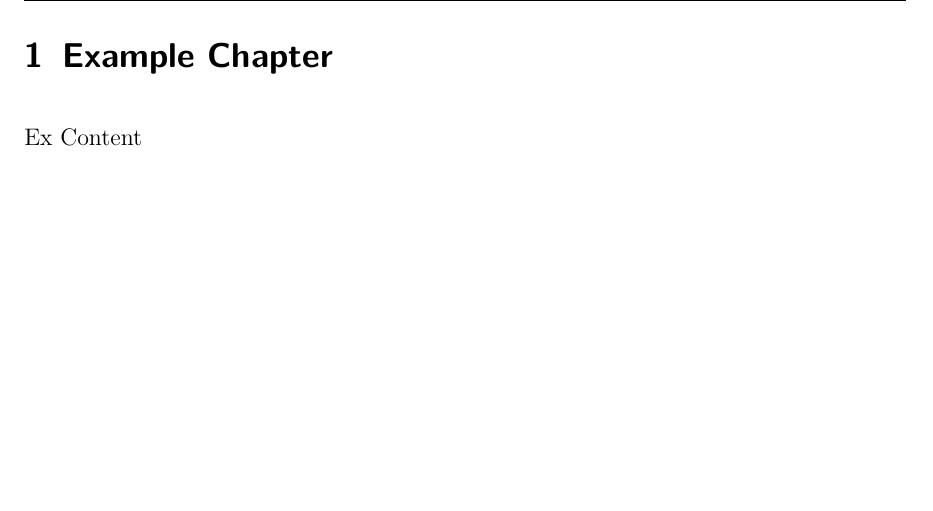
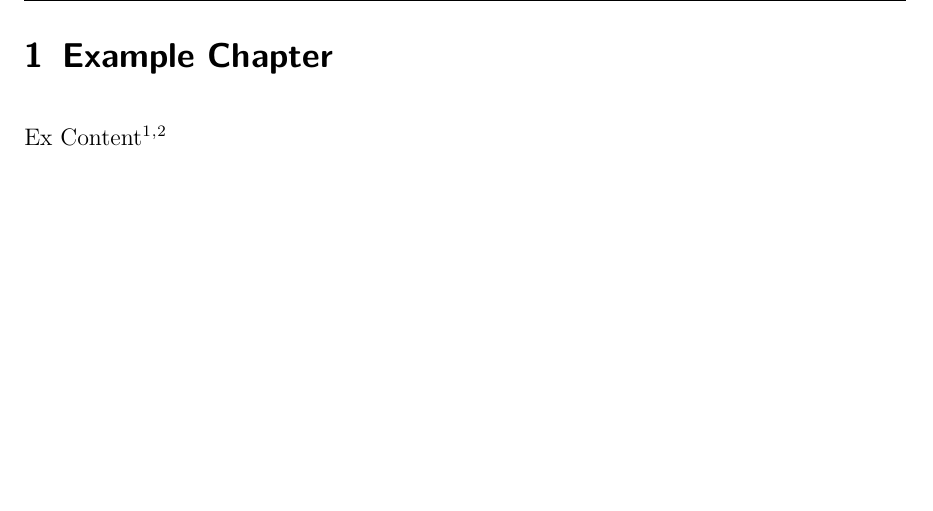
Before and after one commit to cwrau/LaTeXTemplate, a LaTeX thesis (Thesis.tex, which reads chapter/ExChapter.tex, config/Config.tex): part of page 4 of 7, cut so that both start at the same text, the shorter picture padded with empty space. Compiled offline with pdfLaTeX.

Commit message:
Fix indentation and various warnings

```diff
--- a/Thesis.tex
+++ b/Thesis.tex
@@ -5,10 +5,10 @@
 %%%%%
 
 \newcommand{\dokumententyp}{Bachelorarbeit}
-\newcommand{\abgabedatum}{2017-05-19}
+\newcommand{\abgabedatum}{2017--05--19}
 \newcommand{\ort}{Paderborn}
 \newcommand{\dokumententitel}{Erstellung einer Vorlage}
-%%\newcommand{\dokumentensubtitel}{Webbasiertes Tool zum Verwalten von Studenten, Dozenten und Studiengruppen}		%% Mit Subtitel
+%%\newcommand{\dokumentensubtitel}{Webbasiertes Tool zum Verwalten von Studenten, Dozenten und Studiengruppen}  %% Mit Subtitel
 \newcommand{\dokumentenautor}{Chris Werner Rau}
 \newcommand{\dokumentenpruefer}{Chris Werner Rau}
 
@@ -18,11 +18,11 @@
 	colorlinks=false,
 	pdfborder={0 0 0},
 	pdftitle=\dokumententitel,
-	pdfauthor=\dokumentenautor
+	pdfauthor=\dokumentenautor{}
 }
 
 \iftoggle{draft} {
-	\newsavebox\mybox
+	\newsavebox\mybox{}
 	\savebox\mybox{\tikz[color=red,opacity=0.3]\node{DRAFT};}
 
 	\newwatermark*[
--- a/chapter/ExChapter.tex
+++ b/chapter/ExChapter.tex
@@ -1,3 +1,3 @@
 %!TEX root = ../Thesis.tex
 \section{Example Chapter}
-Ex Content
+Ex Content\ct{ExWeb}\ctsep{}\ct{ExArticle}
--- a/config/Config.tex
+++ b/config/Config.tex
@@ -98,10 +98,10 @@ ngerman
 \newcommand{\seepbl}[2]{\seepb[lst]{#1}{#2}}
 \newcommand{\seepbi}[2]{\seepb[itm]{#1}{#2}}
 
-\newcommand{\seea}[1]{\hyperref[app:#1]{siehe Anhang \ref*{app:#1}}}
-\newcommand{\seeab}[1]{\hyperref[app:#1]{(siehe Anhang \ref*{app:#1})}}
-\newcommand{\seepa}[2]{\hyperref[app:#1]{siehe #2 in Anhang \ref*{app:#1}}}
-\newcommand{\seepba}[2]{\hyperref[app:#1]{(siehe #2 in Anhang \ref*{app:#1})}}
+\newcommand{\seea}[1]{\hyperref[app:#1]{siehe Anhang~\ref*{app:#1}}}
+\newcommand{\seeab}[1]{\hyperref[app:#1]{(siehe Anhang~\ref*{app:#1})}}
+\newcommand{\seepa}[2]{\hyperref[app:#1]{siehe #2 in Anhang~\ref*{app:#1}}}
+\newcommand{\seepba}[2]{\hyperref[app:#1]{(siehe #2 in Anhang~\ref*{app:#1})}}
 
 \newcommand{\seelz}[2]{\hyperref[lst:#1]{siehe \autoref*{lst:#1}, Zeile #2}}
 \newcommand{\seelbz}[2]{\hyperref[lst:#1]{(siehe \autoref*{lst:#1}, Zeile #2)}}
@@ -129,6 +129,8 @@ ngerman
 \newcommand{\cit}[3]{\footcite[#2][#3]{#1}}
 \newcommand{\ct}[2][]{\cit{#2}{#1}{}}
 \newcommand{\vg}[1]{\ct[vgl.]{#1}}
+
+\newcommand{\ctsep}{\textsuperscript{,}}
 
 \usepackage{float}
 \usepackage{ltablex}
@@ -181,6 +183,8 @@ ngerman
 % Deutsche Anführungszeichen
 \usepackage[babel,german=quotes]{csquotes}
 
+\usepackage{amsmath}
+
 % Verbessert das Referenzieren von Kapiteln, Abbildungen etc.
 \usepackage[ngerman,capitalise]{cleveref}
 
@@ -192,24 +196,24 @@ ngerman
 
 % Zitate und Quellenverzeichnis
 \usepackage[
-	style=authoryear-icomp,		% Zitierstil
-	giveninits=false,			% false = Vornamen werden ausgeschrieben
+	style=authoryear-icomp,  % Zitierstil
+	giveninits=false,        % false = Vornamen werden ausgeschrieben
 	natbib=true,
-	urldate=edtf,				% "besucht am" - Datum
+	urldate=iso,            % "besucht am" - Datum
 	%url=false,
-	date=edtf,
+	date=iso,
 	seconds=true,
 	dashed=false,
-	maxcitenames=3,				% max. Anzahl Autorennamen in Zitaten
-	maxbibnames=99,				% max. Anzahl Autorennamen im Quellenverzeichnis
-	%backend=bibtex				% Ggf. für ältere Distributionen bibtex verwenden
+	maxcitenames=3,          % max. Anzahl Autorennamen in Zitaten
+	maxbibnames=99,          % max. Anzahl Autorennamen im Quellenverzeichnis
+	%backend=bibtex          % Ggf. für ältere Distributionen bibtex verwenden
 	backend=biber
 ]{biblatex}
 \iftoggle{draft} {
 	\usepackage[printwatermark]{xwatermark}
 }
 
-% Bibliograpthy
+% Bibliography
 \bibliography{library/library}
 
 % Keine Einrückung bei einem neuen Absatz
@@ -341,23 +345,23 @@ ngerman
 
 \newcommand{\anhang}[1]{\setcounter{anhangcounter}{0}\refstepcounter{fktnr}
 	\addcontentsline{fk}{subsection}{Anhang~\thefktnr: \hspace*{1em}#1}
-\subsection*{{Anhang~\thefktnr \hspace*{1em} #1 \hspace*{-1em}}}
+	\subsection*{{Anhang~\thefktnr{} \hspace*{1em} #1 \hspace*{-1em}}}
 }
 
 \newcommand{\subanhang}[1]{\setcounter{anhangcounter}{0}\refstepcounter{subfktnr}
 	\addcontentsline{fk}{subsubsection}{Anhang~\thesubfktnr: \hspace*{1em}#1}
-\subsubsection*{{Anhang~\thesubfktnr \hspace*{1em} #1 \hspace*{-1em}}}
+	\subsubsection*{{Anhang~\thesubfktnr{} \hspace*{1em} #1 \hspace*{-1em}}}
 }
 
 \newcommand{\anhangsverzeichnis}{\mtcaddsection{\subsection*{Anhangsverzeichnis \@mkboth{FKT}{FKT}}}\@starttoc{fk}\newpage}
 
 % Abkürzungsverzeichnis
-\usepackage[acronym,			% create list of acronyms
+\usepackage[acronym,  % create list of acronyms
 	nonumberlist,
 	toc,
 	section,
-			nomain,				% don't need main glossary for this example
-			hyperfirst=false	% don't hyperlink first use
+	nomain,           % don't need main glossary for this example
+	hyperfirst=false  % don't hyperlink first use
 ]{glossaries}
 \newglossarystyle{mylist}{%
 	\setglossarystyle{long}% base this style on the list style
@@ -366,4 +370,4 @@ ngerman
 }
 
 \input{library/Abkuerzungen}
-\makeglossaries\makeglossaries
+\makeglossaries\makeglossaries{}
```
Also changed, not shown: library/Anhang.tex (+1 -1 lines), config/Config.tex (48 more changed lines), 2 other files. Lines whose indentation alone changed are shown as unchanged.
